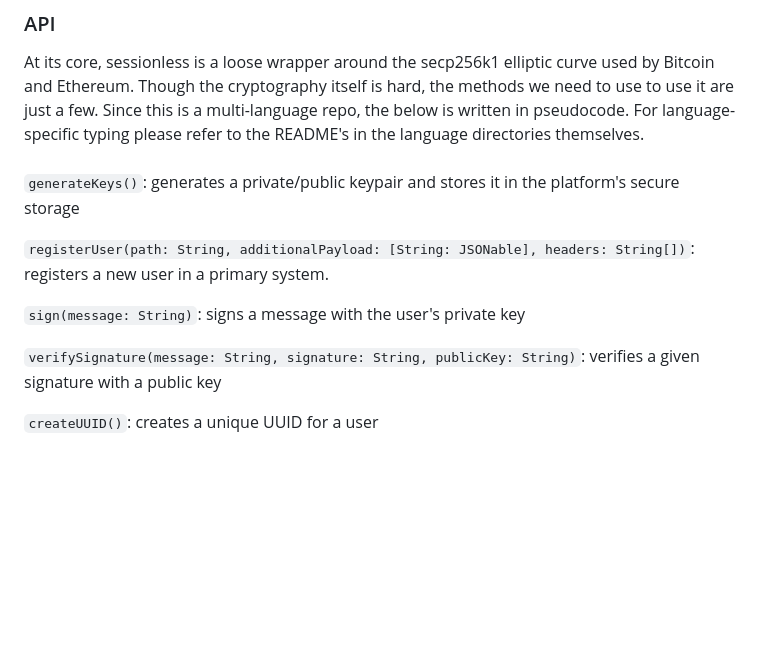
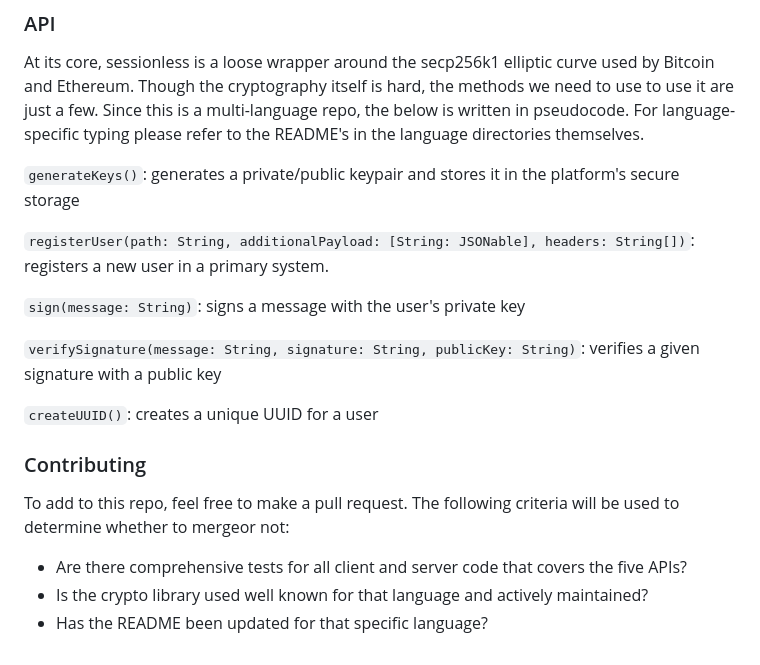
Before and after one commit to planet-nine-app/sessionless, a Markdown page: README.md, the part around the change. GitHub-like rendering; blank space fills up the shorter version.

Commit message:
contributing

```diff
--- a/README.md
+++ b/README.md
@@ -104,8 +104,6 @@ Associating a public key with a primary system gives the secondary system the ab
 
 At its core, sessionless is a loose wrapper around the secp256k1 elliptic curve used by Bitcoin and Ethereum. Though the cryptography itself is hard, the methods we need to use to use it are just a few. Since this is a multi-language repo, the below is written in pseudocode. For language-specific typing please refer to the README's in the language directories themselves.
 
-####
-
 `generateKeys()`: generates a private/public keypair and stores it in the platform's secure storage
 
 `registerUser(path: String, additionalPayload: [String: JSONable], headers: String[])`: registers a new user in a primary system.
@@ -115,3 +113,11 @@ At its core, sessionless is a loose wrapper around the secp256k1 elliptic curve
 `verifySignature(message: String, signature: String, publicKey: String)`: verifies a given signature with a public key
 
 `createUUID()`: creates a unique UUID for a user
+
+### Contributing
+
+To add to this repo, feel free to make a pull request. The following criteria will be used to determine whether to mergeor not:
+
+* Are there comprehensive tests for all client and server code that covers the five APIs?
+* Is the crypto library used well known for that language and actively maintained?
+* Has the README been updated for that specific language?
```
